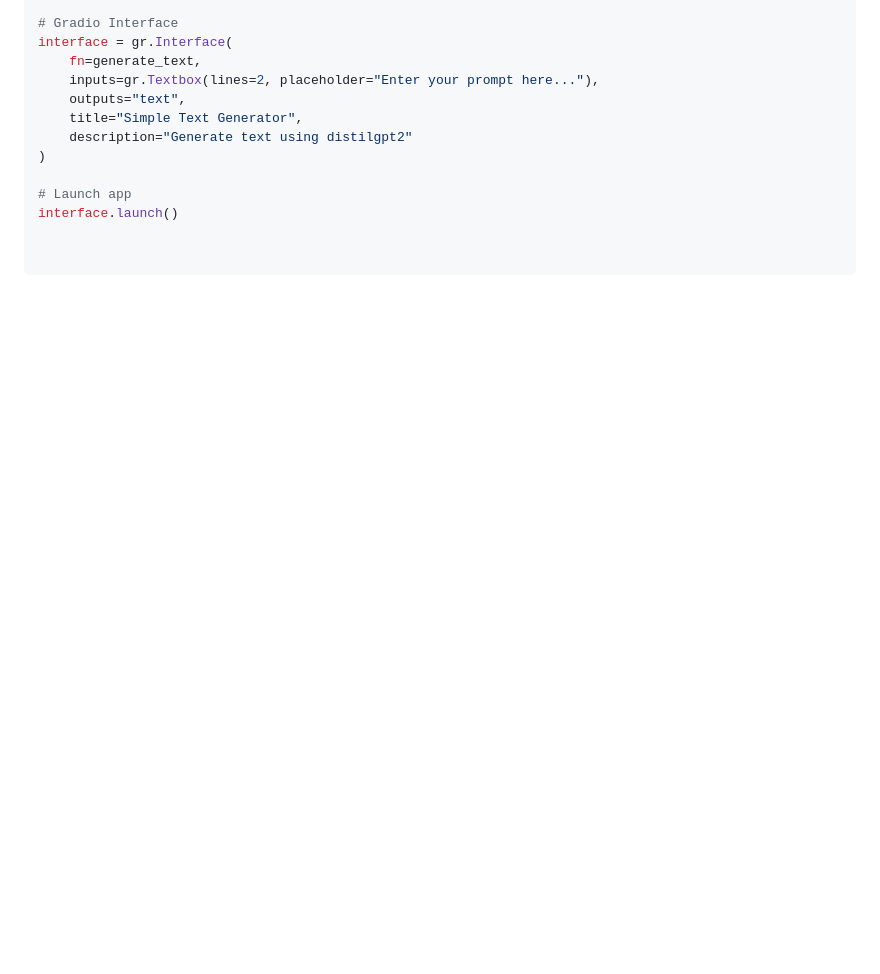
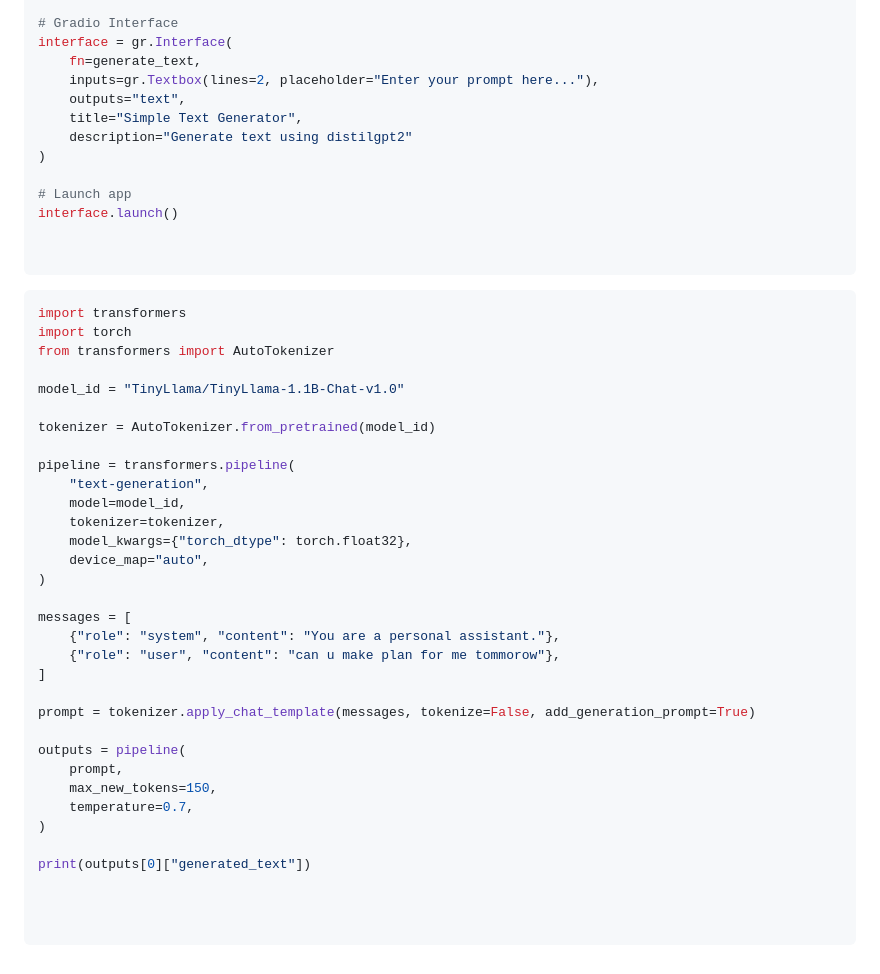
Before and after one commit to Gurupatil0003/AI-Bot, a Markdown page: README.md, the part around the change. GitHub-like rendering; blank space fills up the shorter version.

````diff
--- a/README.md
+++ b/README.md
@@ -355,3 +355,39 @@ interface.launch()
 
 
 ```
+
+```python
+import transformers
+import torch
+from transformers import AutoTokenizer
+
+model_id = "TinyLlama/TinyLlama-1.1B-Chat-v1.0"
+
+tokenizer = AutoTokenizer.from_pretrained(model_id)
+
+pipeline = transformers.pipeline(
+    "text-generation",
+    model=model_id,
+    tokenizer=tokenizer,
+    model_kwargs={"torch_dtype": torch.float32},
+    device_map="auto",
+)
+
+messages = [
+    {"role": "system", "content": "You are a personal assistant."},
+    {"role": "user", "content": "can u make plan for me tommorow"},
+]
+
+prompt = tokenizer.apply_chat_template(messages, tokenize=False, add_generation_prompt=True)
+
+outputs = pipeline(
+    prompt,
+    max_new_tokens=150,
+    temperature=0.7,
+)
+
+print(outputs[0]["generated_text"])
+
+
+
+```
````
